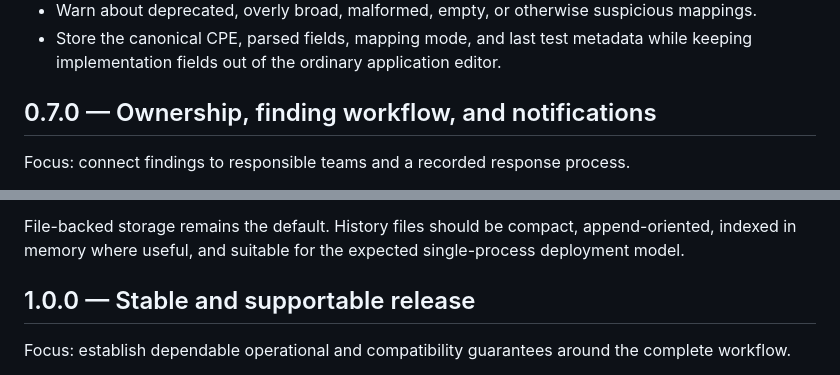
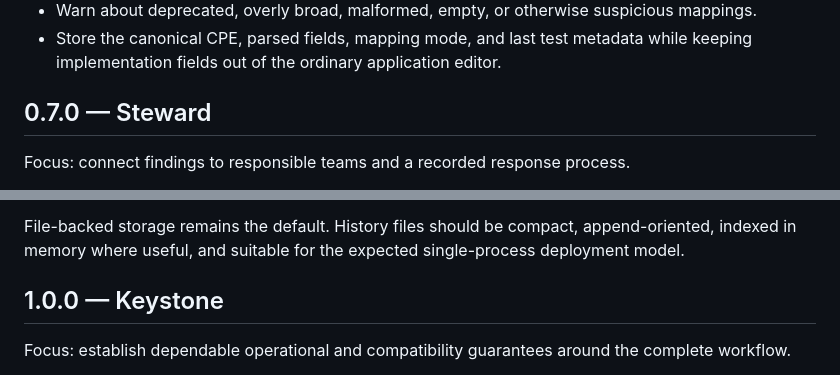
Before and after one commit to cbentkowski/WatchTower, a Markdown page: ROADMAP.md, 2 parts joined by grey strips. GitHub-like rendering.

```diff
--- a/ROADMAP.md
+++ b/ROADMAP.md
@@ -24,7 +24,7 @@ Focus: make application-to-CPE mapping easier to configure and safer to trust.
 - Warn about deprecated, overly broad, malformed, empty, or otherwise suspicious mappings.
 - Store the canonical CPE, parsed fields, mapping mode, and last test metadata while keeping implementation fields out of the ordinary application editor.
 
-## 0.7.0 — Ownership, finding workflow, and notifications
+## 0.7.0 — Steward
 
 Focus: connect findings to responsible teams and a recorded response process.
 
@@ -62,7 +62,7 @@ Focus: make changes and remediation progress visible without requiring users to
 
 File-backed storage remains the default. History files should be compact, append-oriented, indexed in memory where useful, and suitable for the expected single-process deployment model.
 
-## 1.0.0 — Stable and supportable release
+## 1.0.0 — Keystone
 
 Focus: establish dependable operational and compatibility guarantees around the complete workflow.
 
```
Also changed, not shown: other parts of ROADMAP.md (+18 -4 lines).
